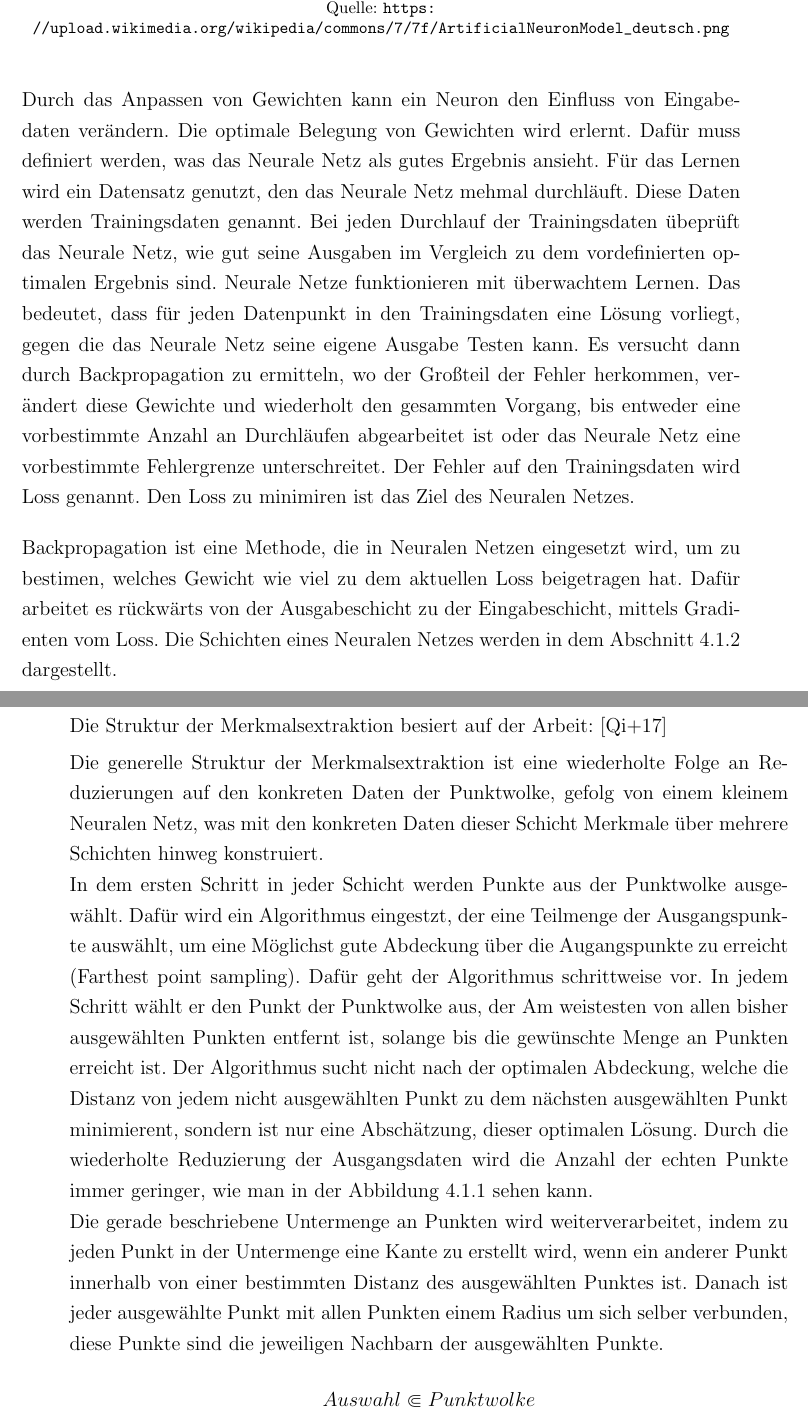
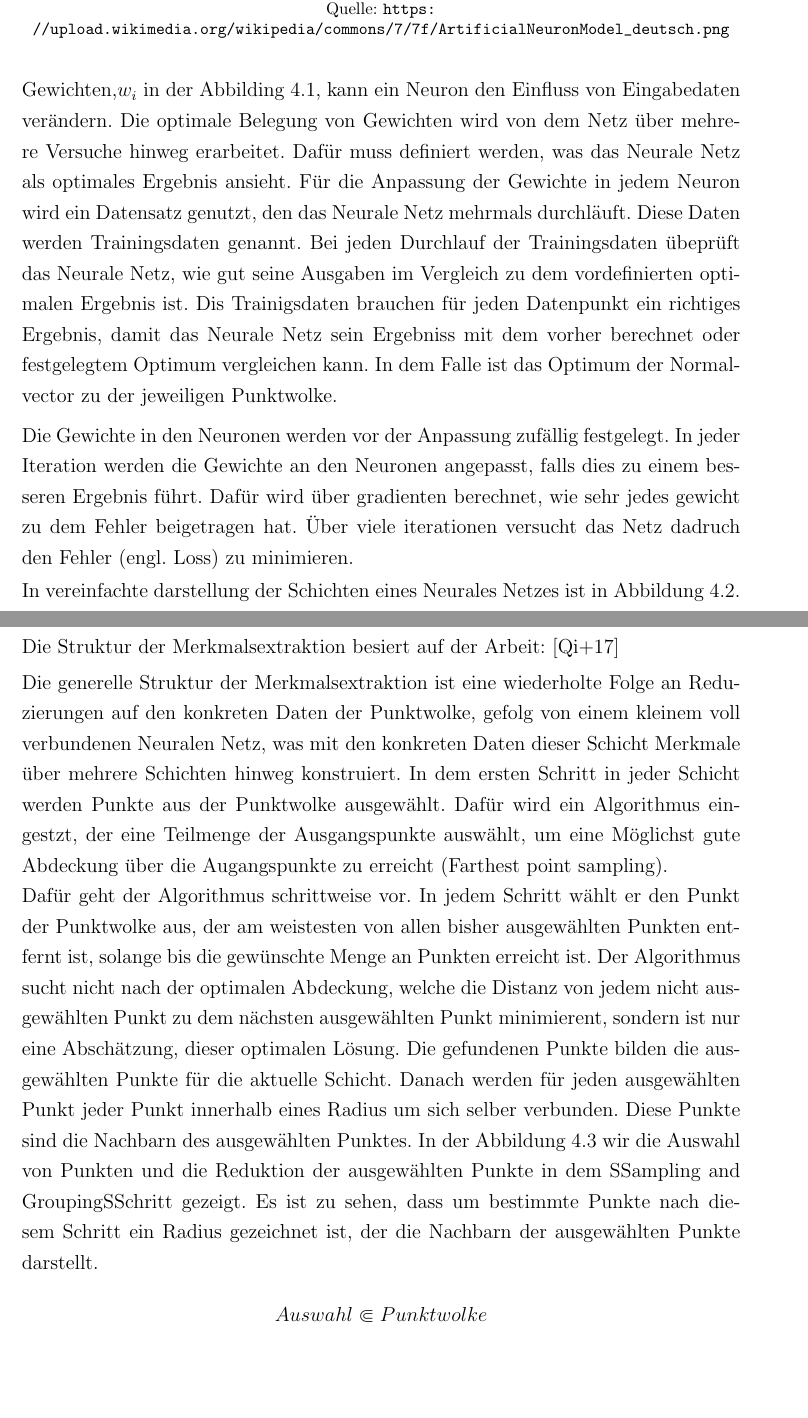
Before and after one commit to LarsNau/Bachelor_Arbeit, a LaTeX thesis (LS7-Abschlussarbeit.tex, which reads kapitel/kapitel3.2.tex): two parts of pages 22 and 23 of 47 before the commit and two parts of pages 22 and 24 of 47 after it, joined at a grey line, cut so that both start at the same text, the shorter picture padded with empty space. Compiled offline with pdfLaTeX.

Commit message:
Fazit Anfang

```diff
--- a/kapitel/kapitel3.2.tex
+++ b/kapitel/kapitel3.2.tex
@@ -38,14 +38,13 @@ da man nur mit dieser Art von Aktivierungsfunktionen nicht lineare Zusammenhäng
     \quelle\url{https://upload.wikimedia.org/wikipedia/commons/7/7f/ArtificialNeuronModel_deutsch.png}
 \end{figure}
 
-Durch das Anpassen von Gewichten kann ein Neuron den Einfluss von Eingabedaten verändern. Die optimale Belegung von Gewichten wird erlernt. Dafür muss definiert werden, was das Neurale Netz als gutes Ergebnis ansieht. Für das Lernen wird ein Datensatz genutzt,
-den das Neurale Netz mehmal durchläuft. Diese Daten werden Trainingsdaten genannt. Bei jeden Durchlauf der Trainingsdaten
-übeprüft das Neurale Netz, wie gut seine Ausgaben im Vergleich zu dem vordefinierten optimalen Ergebnis sind. Neurale Netze funktionieren mit überwachtem Lernen. Das bedeutet,
-dass für jeden Datenpunkt in den Trainingsdaten eine  Lösung vorliegt, gegen die das Neurale Netz seine eigene Ausgabe Testen kann.
-Es versucht dann durch Backpropagation zu ermitteln, wo der Großteil der Fehler herkommen, verändert diese Gewichte und wiederholt den gesammten Vorgang, bis entweder eine vorbestimmte Anzahl an Durchläufen abgearbeitet ist oder das Neurale Netz eine vorbestimmte Fehlergrenze unterschreitet.
-Der Fehler auf den Trainingsdaten wird Loss genannt. Den Loss zu minimiren ist das Ziel des Neuralen Netzes. %genauer
+Ein typisches Neuron ist in Abbildung \ref{Funktionsweise eines künstlichen Neurons} dargestellt. Durch das Anpassen von Gewichten,$w_{i}$ in der Abbilding \ref{Funktionsweise eines künstlichen Neurons}, kann ein Neuron den Einfluss von Eingabedaten verändern.
+Die optimale Belegung von Gewichten wird von dem Netz über mehrere Versuche hinweg erarbeitet. Dafür muss definiert werden, was das Neurale Netz als optimales Ergebnis ansieht. Für die Anpassung der Gewichte in jedem Neuron wird ein Datensatz genutzt,
+den das Neurale Netz mehrmals durchläuft. Diese Daten werden Trainingsdaten genannt. Bei jeden Durchlauf der Trainingsdaten
+übeprüft das Neurale Netz, wie gut seine Ausgaben im Vergleich zu dem vordefinierten optimalen Ergebnis ist. Dis Trainigsdaten brauchen für jeden Datenpunkt ein richtiges Ergebnis, damit das Neurale Netz sein Ergebniss mit dem vorher berechnet
+oder festgelegtem Optimum vergleichen kann. In dem Falle ist das Optimum der Normalvector zu der jeweiligen Punktwolke.
 
 \smallskip
 
-Backpropagation ist eine Methode, die in Neuralen Netzen eingesetzt wird, um zu bestimen, welches Gewicht wie viel zu dem aktuellen Loss beigetragen hat. Dafür arbeitet es rückwärts von der Ausgabeschicht zu der Eingabeschicht, mittels Gradienten vom Loss.
-Die Schichten eines Neuralen Netzes werden in dem Abschnitt \ref{Regression auf Merkmalsvektor} dargestellt.
+Die Gewichte in den Neuronen werden vor der Anpassung zufällig festgelegt. In jeder Iteration werden die Gewichte an den Neuronen angepasst, falls dies zu einem besseren Ergebnis führt. Dafür wird über gradienten berechnet, wie sehr jedes gewicht zu dem Fehler beigetragen hat.
+Über viele iterationen versucht das Netz dadruch den Fehler (engl. Loss) zu minimieren.
@@ -51,0 +61 @@ Die Schichten eines Neuralen Netzes werden in dem Abschnitt \ref{Regression auf
+In vereinfachte darstellung der Schichten eines Neurales Netzes ist in Abbildung \ref{Schematische Darstellung von einem beispielhaften Regressionsnetz}. Eine Schicht an künstlichen Neuronen ist so definiert,
@@ -65,7 +81,8 @@ Die Struktur der Merkmalsextraktion besiert auf der Arbeit:  \cite{test}
 
 \smallskip
 
-Die generelle Struktur der Merkmalsextraktion ist eine wiederholte Folge an Reduzierungen auf den konkreten Daten der Punktwolke, gefolg von einem kleinem Neuralen Netz, was mit den konkreten Daten dieser Schicht Merkmale über mehrere Schichten hinweg konstruiert.
+Die generelle Struktur der Merkmalsextraktion ist eine wiederholte Folge an Reduzierungen auf den konkreten Daten der Punktwolke, gefolg von einem kleinem voll verbundenen Neuralen Netz, was mit den konkreten Daten dieser Schicht Merkmale über mehrere Schichten hinweg konstruiert.
+In dem ersten Schritt in jeder Schicht werden Punkte aus der Punktwolke ausgewählt. Dafür wird ein Algorithmus eingestzt, der eine Teilmenge der Ausgangspunkte auswählt, um eine Möglichst gute Abdeckung über die Augangspunkte zu erreicht (Farthest point sampling).
 
 \begin{figure}[t]
     \centering
@@ -75,13 +92,11 @@ Die generelle Struktur der Merkmalsextraktion ist eine wiederholte Folge an Redu
     \quelle\url{https://stanford.edu/~rqi/pointnet2/images/pnpp.jpg}
 \end{figure}
 
-In dem ersten Schritt in jeder Schicht werden Punkte aus der Punktwolke ausgewählt. Dafür wird ein Algorithmus eingestzt, der eine Teilmenge der Ausgangspunkte auswählt, um eine Möglichst gute Abdeckung über die Augangspunkte zu erreicht (Farthest point sampling).
-Dafür geht der Algorithmus schrittweise vor. In jedem Schritt wählt er den Punkt der Punktwolke aus, der Am weistesten von allen bisher ausgewählten Punkten entfernt ist, solange bis die gewünschte Menge an Punkten erreicht ist.
+Dafür geht der Algorithmus schrittweise vor. In jedem Schritt wählt er den Punkt der Punktwolke aus, der am weistesten von allen bisher ausgewählten Punkten entfernt ist, solange bis die gewünschte Menge an Punkten erreicht ist.
 Der Algorithmus sucht nicht nach der optimalen Abdeckung, welche die Distanz von jedem nicht ausgewählten Punkt zu dem nächsten ausgewählten Punkt minimierent, sondern ist nur eine Abschätzung, dieser optimalen Lösung.
-Durch die wiederholte Reduzierung der Ausgangsdaten wird die Anzahl der echten Punkte immer geringer, wie man in der Abbildung \ref{Merkmalsextraktion aus Punktwolke} sehen kann.
-
-Die gerade beschriebene Untermenge an Punkten wird weiterverarbeitet, indem zu jeden Punkt in der Untermenge eine Kante zu erstellt wird, wenn ein anderer Punkt innerhalb von einer bestimmten Distanz des ausgewählten Punktes ist.
-Danach ist jeder ausgewählte Punkt mit allen Punkten einem Radius um sich selber verbunden, diese Punkte sind die jeweiligen Nachbarn der ausgewählten Punkte.
+Die gefundenen Punkte bilden die ausgewählten Punkte für die aktuelle Schicht. Danach werden für jeden ausgewählten Punkt jeder Punkt innerhalb eines Radius um sich selber verbunden. Diese Punkte sind die Nachbarn des ausgewählten Punktes.
+In der Abbildung \ref{Schematische Darstellung von Merkmalsextraktionschichten} wir die Auswahl von Punkten und die Reduktion der ausgewählten Punkte in dem "Sampling and Grouping" Schritt gezeigt. Es ist zu sehen,
+dass um bestimmte Punkte nach diesem Schritt ein Radius gezeichnet ist, der die Nachbarn der ausgewählten Punkte darstellt.
 
 \begin{center}
 \begin{math} Auswahl \Subset Punktwolke\end{math}
```
Also changed, not shown: kapitel/kapitel5.tex (+30 -3 lines), bilder/Abrechung.pdf (added), bilder/Pointnet2++.jpg (added), kapitel/kapitel3.2.tex (48 more changed lines).
